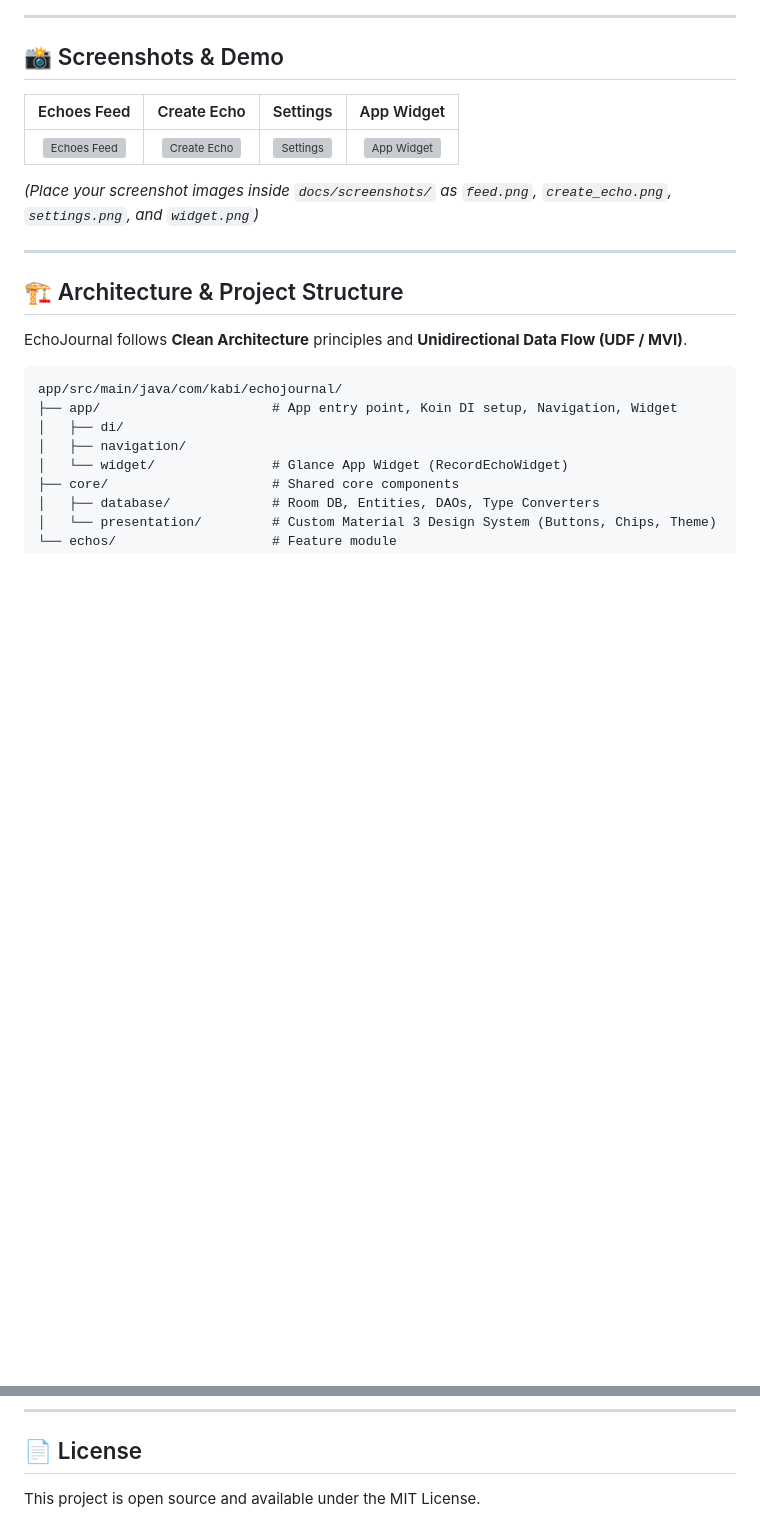
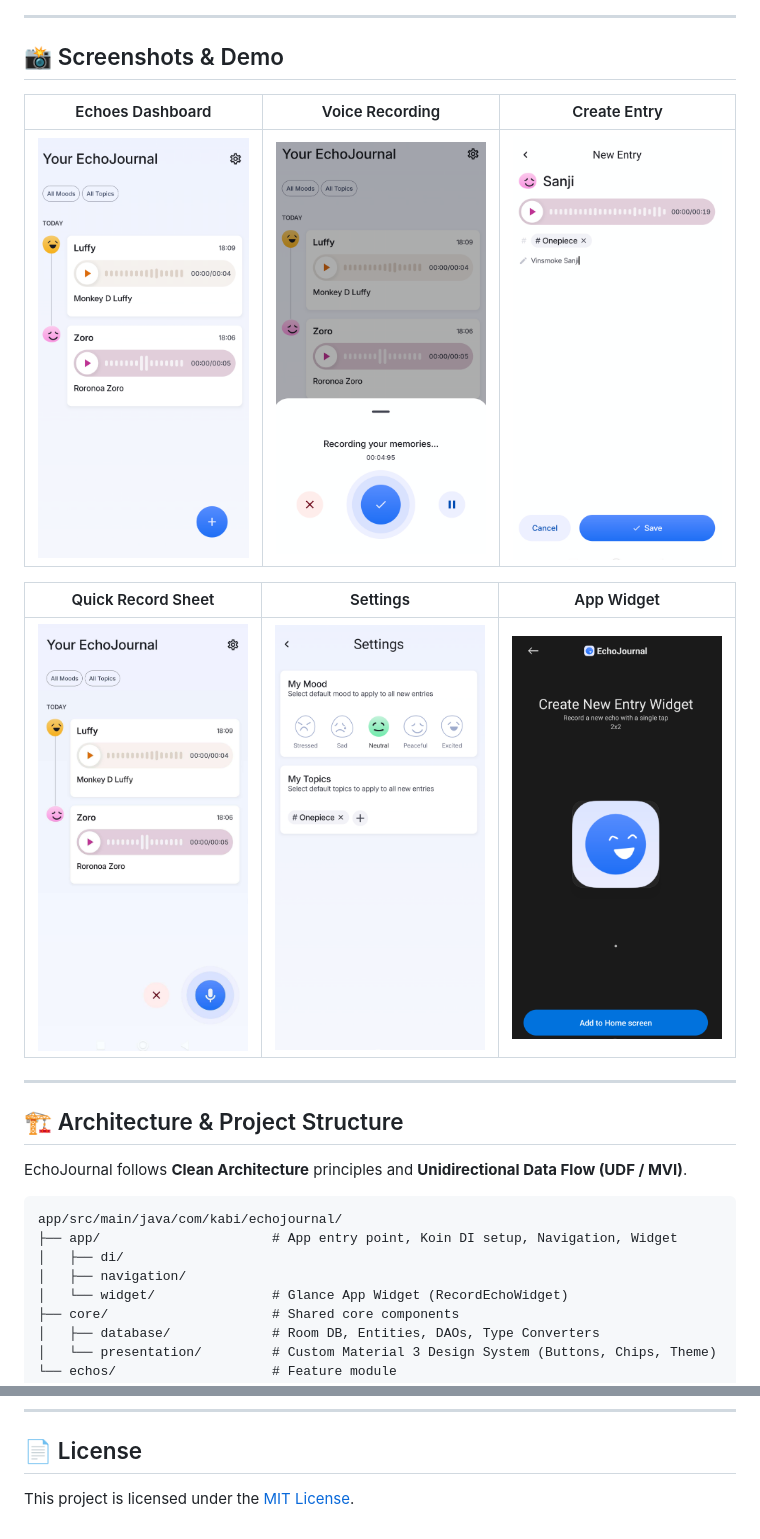
Before and after one commit to KabiZoro/EchoJournal, a Markdown page: README.md, 2 parts joined by grey strips. GitHub-like rendering; pictures changed too: docs/screenshots/echojournal_dashboard.png (added), docs/screenshots/echojournal_new_entry.png (added), docs/screenshots/echojournal_recording.png (added); blank space fills up the shorter version; grey boxes are pictures that could not be loaded.

Commit message:
Add screenshot images and update README screenshot grid

```diff
--- a/README.md
+++ b/README.md
@@ -32,11 +32,13 @@ All recordings and data remain **100% stored locally on-device**, ensuring compl
 
 ## 📸 Screenshots & Demo
 
-| Echoes Feed | Create Echo | Settings | App Widget |
-| :---: | :---: | :---: | :---: |
-| <img src="docs/screenshots/feed.png" width="200" alt="Echoes Feed" /> | <img src="docs/screenshots/create_echo.png" width="200" alt="Create Echo" /> | <img src="docs/screenshots/settings.png" width="200" alt="Settings" /> | <img src="docs/screenshots/widget.png" width="200" alt="App Widget" /> |
+| Echoes Dashboard | Voice Recording | Create Entry |
+| :---: | :---: | :---: |
+| <img src="docs/screenshots/echojournal_dashboard.png" width="220" alt="Echoes Dashboard" /> | <img src="docs/screenshots/echojournal_recording.png" width="220" alt="Voice Recording" /> | <img src="docs/screenshots/echojournal_new_entry.png" width="220" alt="Create Entry" /> |
 
-*(Place your screenshot images inside `docs/screenshots/` as `feed.png`, `create_echo.png`, `settings.png`, and `widget.png`)*
+| Quick Record Sheet | Settings | App Widget |
+| :---: | :---: | :---: |
+| <img src="docs/screenshots/echojournal_shortcut_recording.png" width="220" alt="Quick Record Sheet" /> | <img src="docs/screenshots/echojournal_settings.png" width="220" alt="Settings" /> | <img src="docs/screenshots/echojournal_widget.png" width="220" alt="App Widget" /> |
 
 ---
 
@@ -123,4 +125,4 @@ Contributions are welcome! To contribute:
 
 ## 📄 License
 
-This project is open source and available under the MIT License.
+This project is licensed under the [MIT License](LICENSE).
```
Also changed, not shown: 1 other file.
